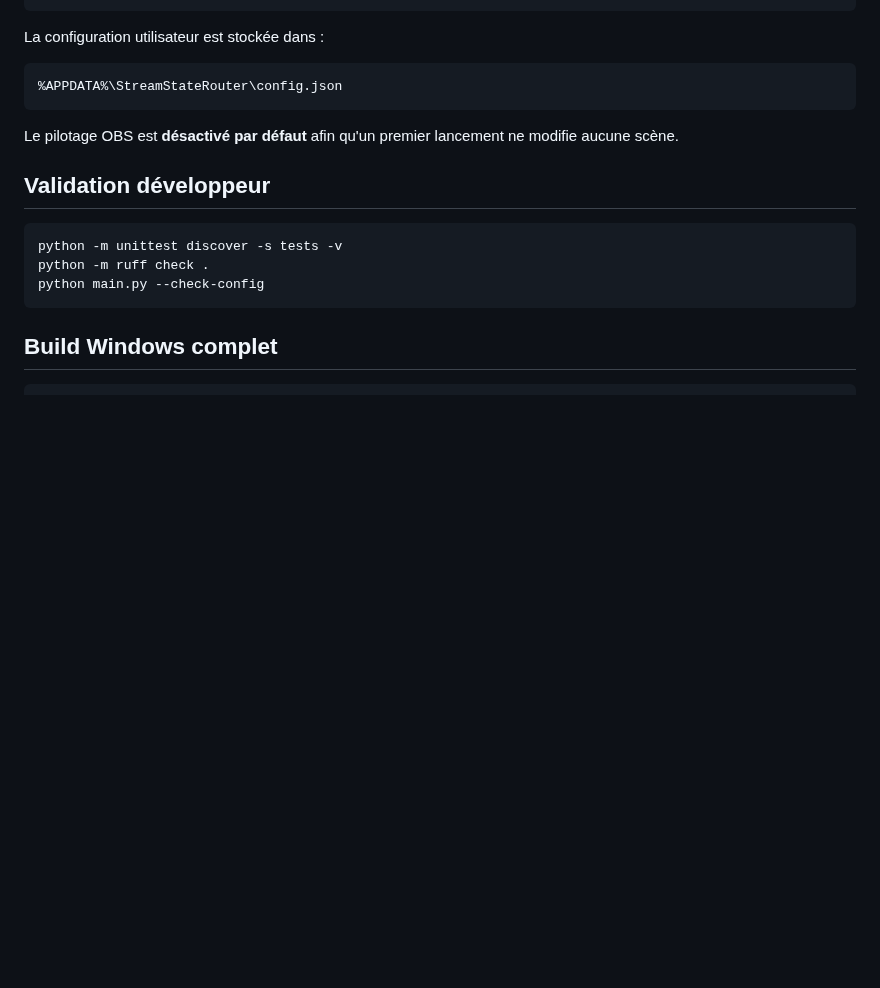
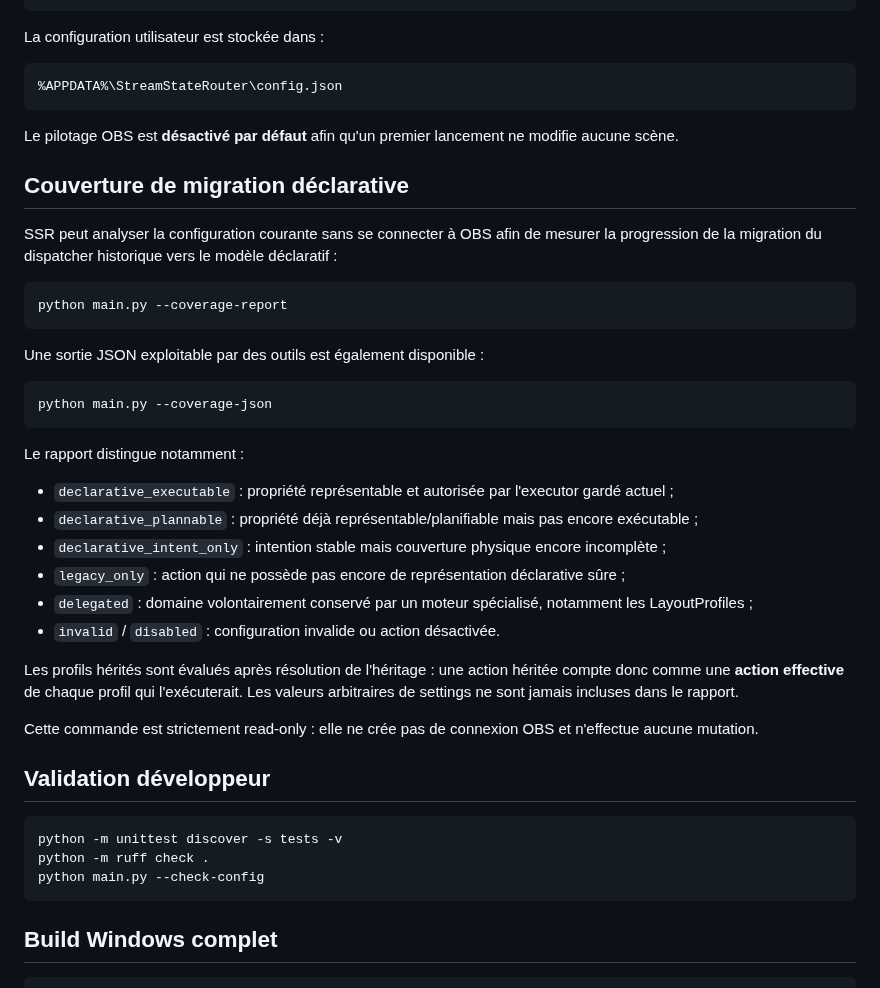
Before and after one commit to Ducrosr/StreamStateRouter, a Markdown page: README.md, the part around the change. Drawn GitHub-style; blank space fills up the shorter version.

Commit message:
Integrate migration coverage documentation

````diff
--- a/README.md
+++ b/README.md
@@ -349,6 +349,37 @@ La configuration utilisateur est stockée dans :
 
 Le pilotage OBS est **désactivé par défaut** afin qu'un premier lancement ne modifie aucune scène.
 
+## Couverture de migration déclarative
+
+SSR peut analyser la configuration courante sans se connecter à OBS afin de mesurer
+la progression de la migration du dispatcher historique vers le modèle déclaratif :
+
+```powershell
+python main.py --coverage-report
+```
+
+Une sortie JSON exploitable par des outils est également disponible :
+
+```powershell
+python main.py --coverage-json
+```
+
+Le rapport distingue notamment :
+
+- `declarative_executable` : propriété représentable et autorisée par l'executor gardé actuel ;
+- `declarative_plannable` : propriété déjà représentable/planifiable mais pas encore exécutable ;
+- `declarative_intent_only` : intention stable mais couverture physique encore incomplète ;
+- `legacy_only` : action qui ne possède pas encore de représentation déclarative sûre ;
+- `delegated` : domaine volontairement conservé par un moteur spécialisé, notamment les LayoutProfiles ;
+- `invalid` / `disabled` : configuration invalide ou action désactivée.
+
+Les profils hérités sont évalués après résolution de l'héritage : une action héritée
+compte donc comme une **action effective** de chaque profil qui l'exécuterait.
+Les valeurs arbitraires de settings ne sont jamais incluses dans le rapport.
+
+Cette commande est strictement read-only : elle ne crée pas de connexion OBS et
+n'effectue aucune mutation.
+
 ## Validation développeur
 
 ```powershell
````
